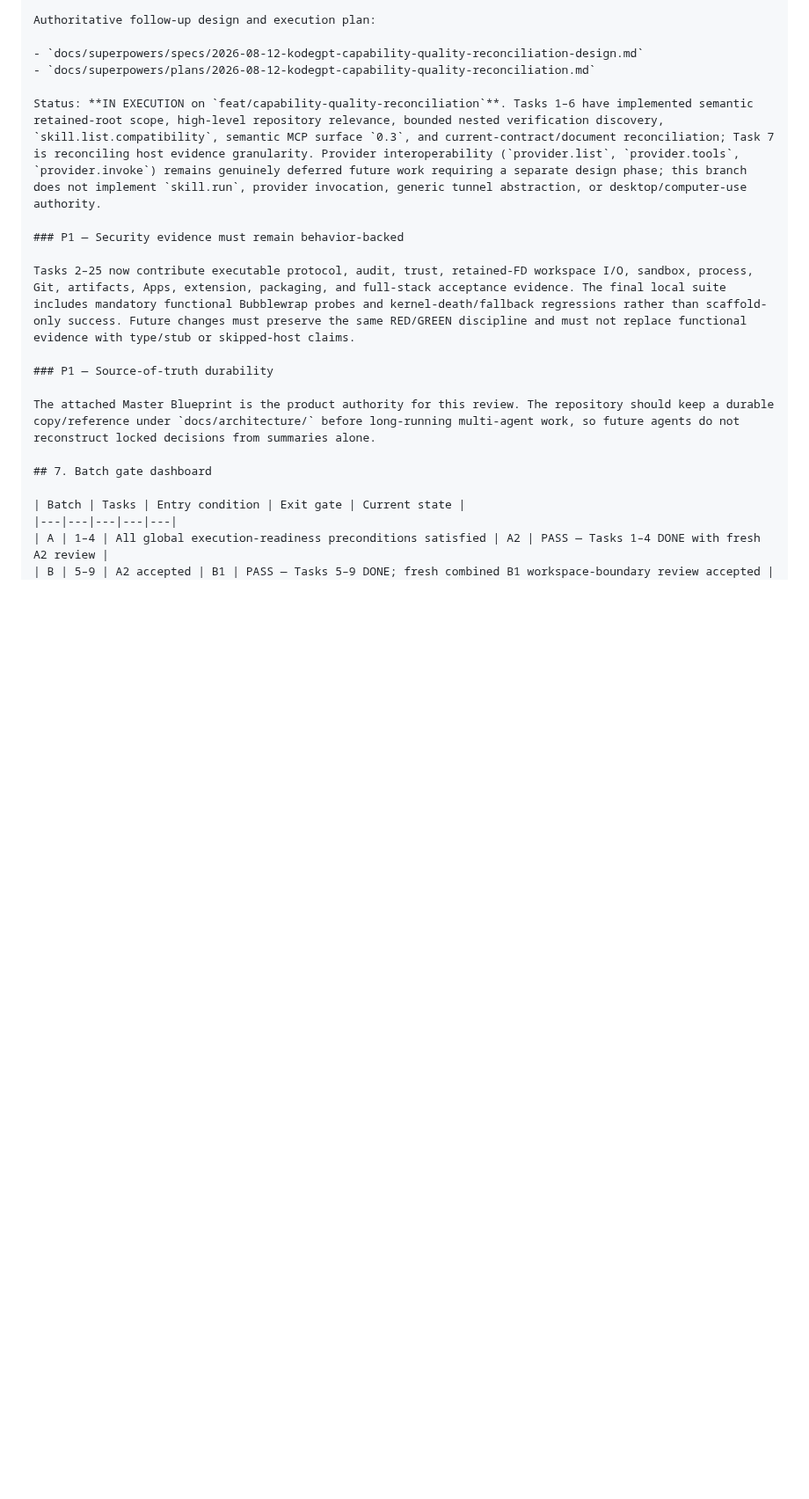
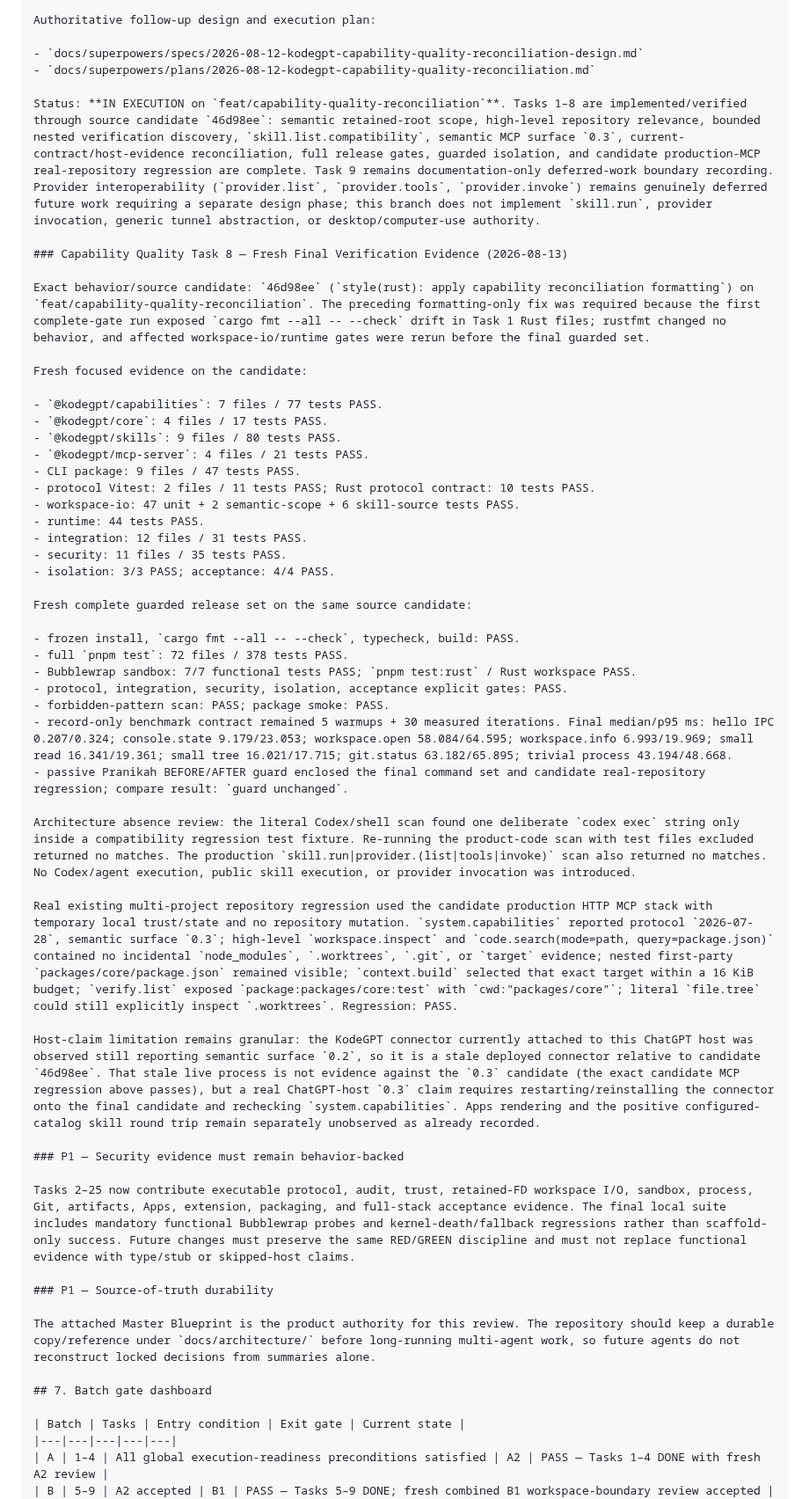
Before and after one commit to 2ndworld/kodeGPT, a Markdown page: docs/implementation/v0.1-execution-tracker.md, the part around one of its changes. Shown at 88% size. Drawn GitHub-style; blank space fills up the shorter version.

Commit message:
docs: record capability quality release evidence

```diff
--- a/docs/implementation/v0.1-execution-tracker.md
+++ b/docs/implementation/v0.1-execution-tracker.md
@@ -718,7 +718,41 @@ Authoritative follow-up design and execution plan:
 - `docs/superpowers/specs/2026-08-12-kodegpt-capability-quality-reconciliation-design.md`
 - `docs/superpowers/plans/2026-08-12-kodegpt-capability-quality-reconciliation.md`
 
-Status: **IN EXECUTION on `feat/capability-quality-reconciliation`**. Tasks 1–6 have implemented semantic retained-root scope, high-level repository relevance, bounded nested verification discovery, `skill.list.compatibility`, semantic MCP surface `0.3`, and current-contract/document reconciliation; Task 7 is reconciling host evidence granularity. Provider interoperability (`provider.list`, `provider.tools`, `provider.invoke`) remains genuinely deferred future work requiring a separate design phase; this branch does not implement `skill.run`, provider invocation, generic tunnel abstraction, or desktop/computer-use authority.
+Status: **IN EXECUTION on `feat/capability-quality-reconciliation`**. Tasks 1–8 are implemented/verified through source candidate `46d98ee`: semantic retained-root scope, high-level repository relevance, bounded nested verification discovery, `skill.list.compatibility`, semantic MCP surface `0.3`, current-contract/host-evidence reconciliation, full release gates, guarded isolation, and candidate production-MCP real-repository regression are complete. Task 9 remains documentation-only deferred-work boundary recording. Provider interoperability (`provider.list`, `provider.tools`, `provider.invoke`) remains genuinely deferred future work requiring a separate design phase; this branch does not implement `skill.run`, provider invocation, generic tunnel abstraction, or desktop/computer-use authority.
+
+### Capability Quality Task 8 — Fresh Final Verification Evidence (2026-08-13)
+
+Exact behavior/source candidate: `46d98ee` (`style(rust): apply capability reconciliation formatting`) on `feat/capability-quality-reconciliation`. The preceding formatting-only fix was required because the first complete-gate run exposed `cargo fmt --all -- --check` drift in Task 1 Rust files; rustfmt changed no behavior, and affected workspace-io/runtime gates were rerun before the final guarded set.
+
+Fresh focused evidence on the candidate:
+
+- `@kodegpt/capabilities`: 7 files / 77 tests PASS.
+- `@kodegpt/core`: 4 files / 17 tests PASS.
+- `@kodegpt/skills`: 9 files / 80 tests PASS.
+- `@kodegpt/mcp-server`: 4 files / 21 tests PASS.
+- CLI package: 9 files / 47 tests PASS.
+- protocol Vitest: 2 files / 11 tests PASS; Rust protocol contract: 10 tests PASS.
+- workspace-io: 47 unit + 2 semantic-scope + 6 skill-source tests PASS.
+- runtime: 44 tests PASS.
+- integration: 12 files / 31 tests PASS.
+- security: 11 files / 35 tests PASS.
+- isolation: 3/3 PASS; acceptance: 4/4 PASS.
+
+Fresh complete guarded release set on the same source candidate:
+
+- frozen install, `cargo fmt --all -- --check`, typecheck, build: PASS.
+- full `pnpm test`: 72 files / 378 tests PASS.
+- Bubblewrap sandbox: 7/7 functional tests PASS; `pnpm test:rust` / Rust workspace PASS.
+- protocol, integration, security, isolation, acceptance explicit gates: PASS.
+- forbidden-pattern scan: PASS; package smoke: PASS.
+- record-only benchmark contract remained 5 warmups + 30 measured iterations. Final median/p95 ms: hello IPC 0.207/0.324; console.state 9.179/23.053; workspace.open 58.084/64.595; workspace.info 6.993/19.969; small read 16.341/19.361; small tree 16.021/17.715; git.status 63.182/65.895; trivial process 43.194/48.668.
+- passive Pranikah BEFORE/AFTER guard enclosed the final command set and candidate real-repository regression; compare result: `guard unchanged`.
+
+Architecture absence review: the literal Codex/shell scan found one deliberate `codex exec` string only inside a compatibility regression test fixture. Re-running the product-code scan with test files excluded returned no matches. The production `skill.run|provider.(list|tools|invoke)` scan also returned no matches. No Codex/agent execution, public skill execution, or provider invocation was introduced.
+
+Real existing multi-project repository regression used the candidate production HTTP MCP stack with temporary local trust/state and no repository mutation. `system.capabilities` reported protocol `2026-07-28`, semantic surface `0.3`; high-level `workspace.inspect` and `code.search(mode=path, query=package.json)` contained no incidental `node_modules`, `.worktrees`, `.git`, or `target` evidence; nested first-party `packages/core/package.json` remained visible; `context.build` selected that exact target within a 16 KiB budget; `verify.list` exposed `package:packages/core:test` with `cwd:"packages/core"`; literal `file.tree` could still explicitly inspect `.worktrees`. Regression: PASS.
+
+Host-claim limitation remains granular: the KodeGPT connector currently attached to this ChatGPT host was observed still reporting semantic surface `0.2`, so it is a stale deployed connector relative to candidate `46d98ee`. That stale live process is not evidence against the `0.3` candidate (the exact candidate MCP regression above passes), but a real ChatGPT-host `0.3` claim requires restarting/reinstalling the connector onto the final candidate and rechecking `system.capabilities`. Apps rendering and the positive configured-catalog skill round trip remain separately unobserved as already recorded.
 
 ### P1 — Security evidence must remain behavior-backed
 
```
Also changed, not shown: other parts of docs/implementation/v0.1-execution-tracker.md (+3 -3 lines), docs/compatibility/chatgpt.md (+2 -0 lines), docs/release/v0.1-checklist.md (+2 -0 lines).
